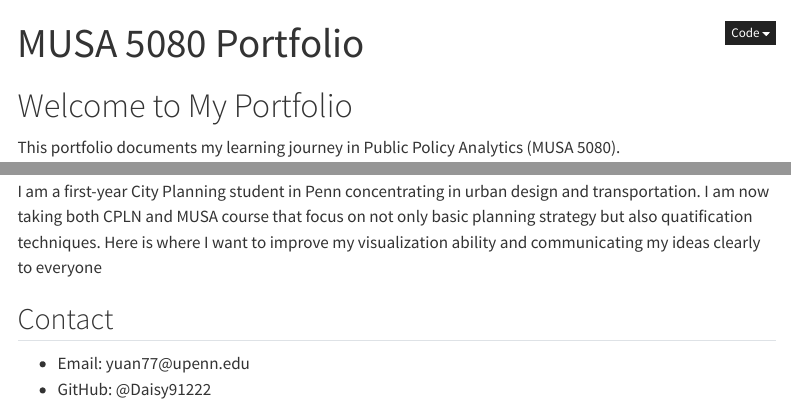
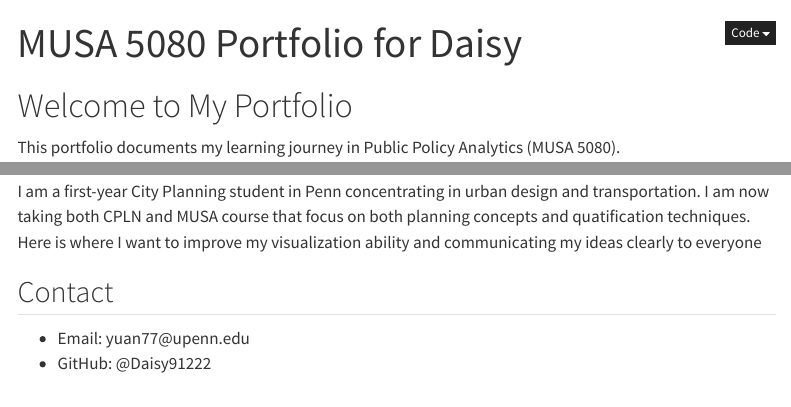
Before and after one commit to Daisy91222/Portfolio, a Quarto document (index.qmd): the page in a window 1100 px wide, from its top, and a second part further down, joined at a grey line. Rendered offline with R 4.5, knitr and Pandoc in place of Quarto, with nearby package versions; menus at the side of the page are left out.

Commit message:
Update index.qmd

```diff
--- a/index.qmd
+++ b/index.qmd
@@ -1,5 +1,5 @@
 ---
-title: "MUSA 5080 Portfolio"
+title: "MUSA 5080 Portfolio for Daisy"
 ---
 
 # Welcome to My Portfolio
@@ -18,7 +18,7 @@
 
 ## About Me
 
-I am a first-year City Planning student in Penn concentrating in urban design and transportation. I am now taking both CPLN and MUSA course that focus on not only basic planning strategy but also quatification techniques. Here is where I want to improve my visualization ability and communicating my ideas clearly to everyone
+I am a first-year City Planning student in Penn concentrating in urban design and transportation. I am now taking both CPLN and MUSA course that focus on both planning concepts and quatification techniques. Here is where I want to improve my visualization ability and communicating my ideas clearly to everyone
 
 ## Contact
 
```
